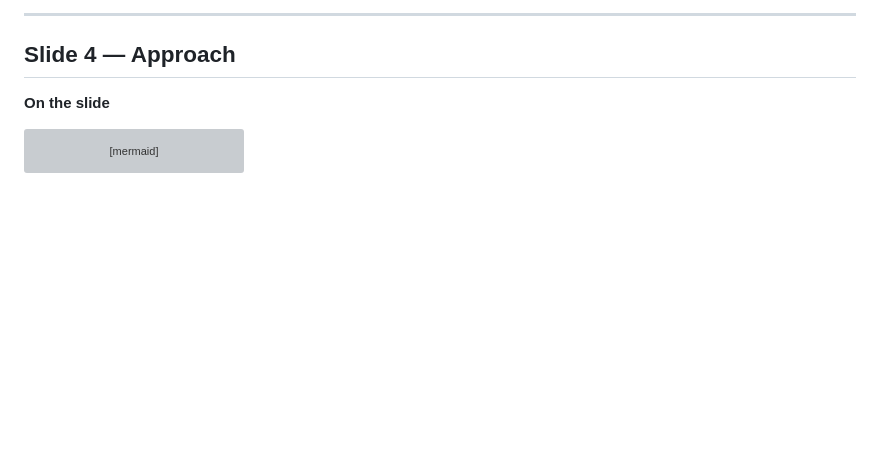
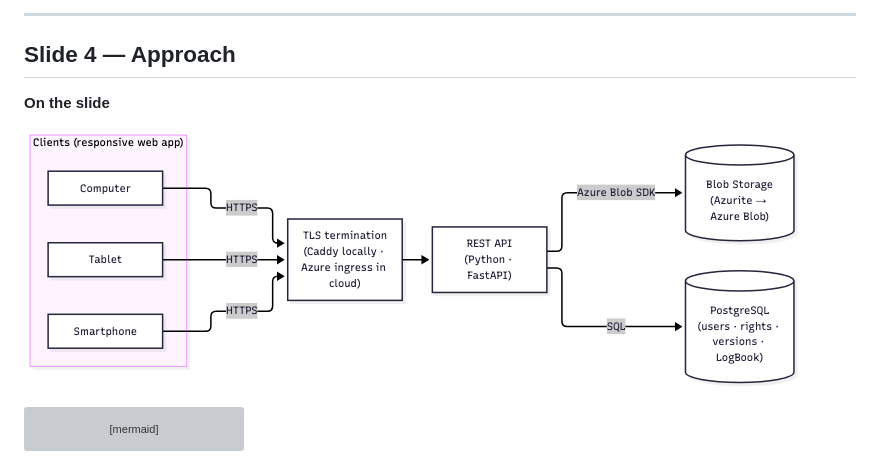
Before and after one commit to NicholasAntunes/Cloud-Computing-Systems, a Markdown page: docs/PRESENTATION.md, the part around the change. GitHub-like rendering; pictures changed too: docs/assets/architecture.png (added); blank space fills up the shorter version; grey boxes are pictures that could not be loaded.

Commit message:
feat(devops): add compose, caddy, ci pipeline, env template, and architecture asset
- Add .env.example with Azurite, PostgreSQL, and JWT configuration
- Add docker-compose.yml for Azurite, PostgreSQL, API, Web, and Caddy
- Add Caddyfile for local HTTPS with internal TLS and reverse proxy
- Add GitHub Actions CI workflow with Azurite and PostgreSQL service containers
- Export slide 4 Mermaid architecture diagram to docs/assets/architecture.png
- Update PRESENTATION.md slide 4 with architecture diagram asset

````diff
--- a/docs/PRESENTATION.md
+++ b/docs/PRESENTATION.md
@@ -92,6 +92,8 @@ Point 3 came out of our research: the obvious solution (turn on Azure Blob versi
 ## Slide 4 — Approach
 
 **On the slide**
+
+![Architecture Diagram](assets/architecture.png)
 
 ```mermaid
 flowchart LR
````
Also changed, not shown: 5 other files.
